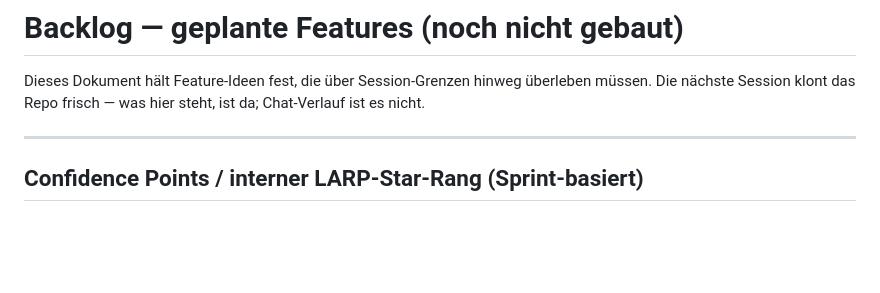
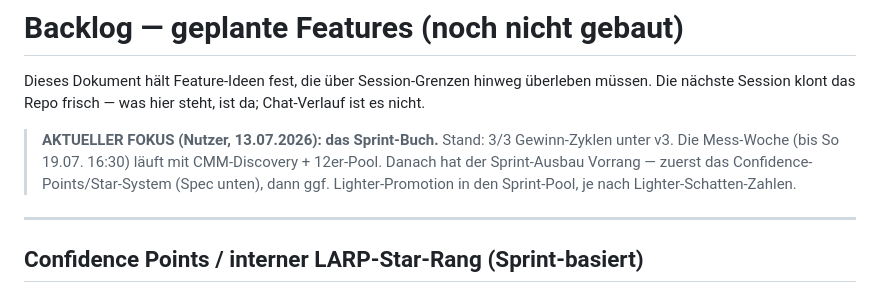
Before and after one commit to Bas1cally/Dienstplan, a Markdown page: trading-bot/BACKLOG.md, the part around the change. GitHub-like rendering; blank space fills up the shorter version.

Commit message:
Backlog: Sprint-Buch als erklärter Fokus (3/3 Gewinn-Zyklen unter v3)
Nutzer-Priorität festgehalten: nach der Mess-Woche hat der Sprint-Ausbau
Vorrang - zuerst Confidence-Points/Star-System, dann ggf. Lighter-Promotion
in den Sprint-Pool (abhängig von den Lighter-Schatten-Zahlen).

Co-Authored-By: Claude Sonnet 5 <noreply@anthropic.com>
Claude-Session: https://claude.ai/code/session_01KXH3fms88SxEFCeX3CFiWA

```diff
--- a/trading-bot/BACKLOG.md
+++ b/trading-bot/BACKLOG.md
@@ -3,6 +3,12 @@
 Dieses Dokument hält Feature-Ideen fest, die über Session-Grenzen hinweg
 überleben müssen. Die nächste Session klont das Repo frisch — was hier steht,
 ist da; Chat-Verlauf ist es nicht.
+
+> **AKTUELLER FOKUS (Nutzer, 13.07.2026): das Sprint-Buch.** Stand: 3/3
+> Gewinn-Zyklen unter v3. Die Mess-Woche (bis So 19.07. 16:30) läuft mit
+> CMM-Discovery + 12er-Pool. Danach hat der Sprint-Ausbau Vorrang — zuerst
+> das Confidence-Points/Star-System (Spec unten), dann ggf. Lighter-Promotion
+> in den Sprint-Pool, je nach Lighter-Schatten-Zahlen.
 
 ---
 
```
